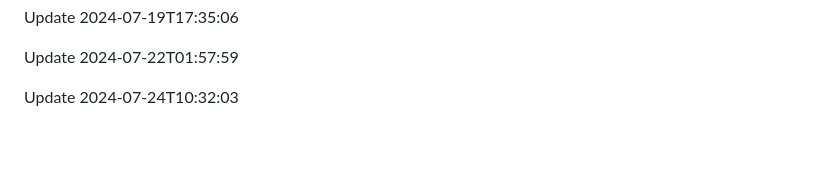
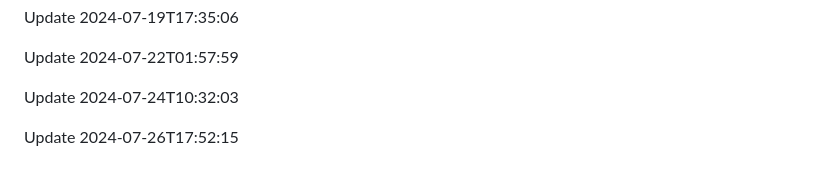
Before and after one commit to htiketun/php-messaging-suite, a Markdown page: README.md, the part around the change. Drawn GitHub-style; blank space fills up the shorter version.

Commit message:
Update documentation

```diff
--- a/README.md
+++ b/README.md
@@ -307,3 +307,5 @@ Update 2024-07-19T17:35:06
 Update 2024-07-22T01:57:59
 
 Update 2024-07-24T10:32:03
+
+Update 2024-07-26T17:52:15
```
